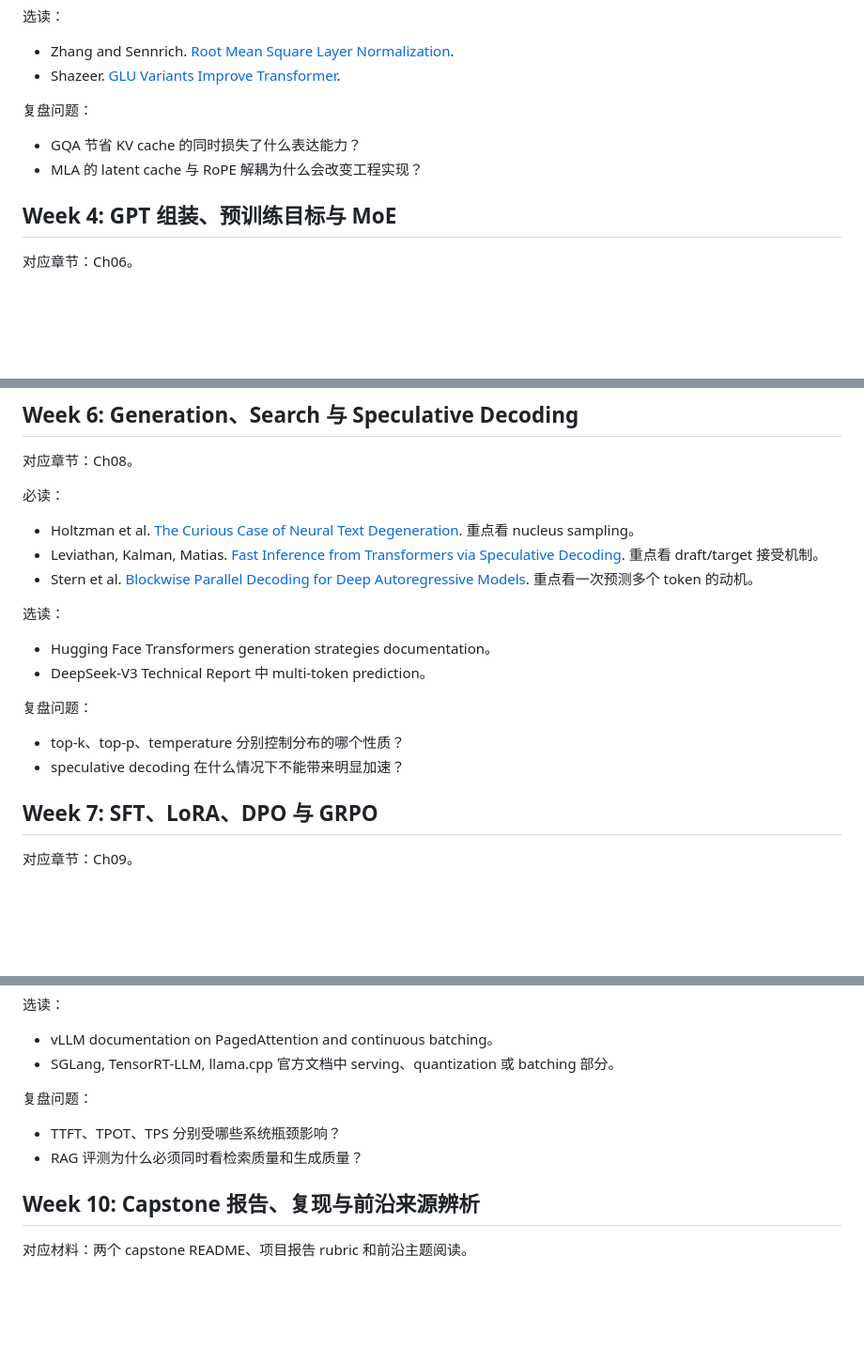
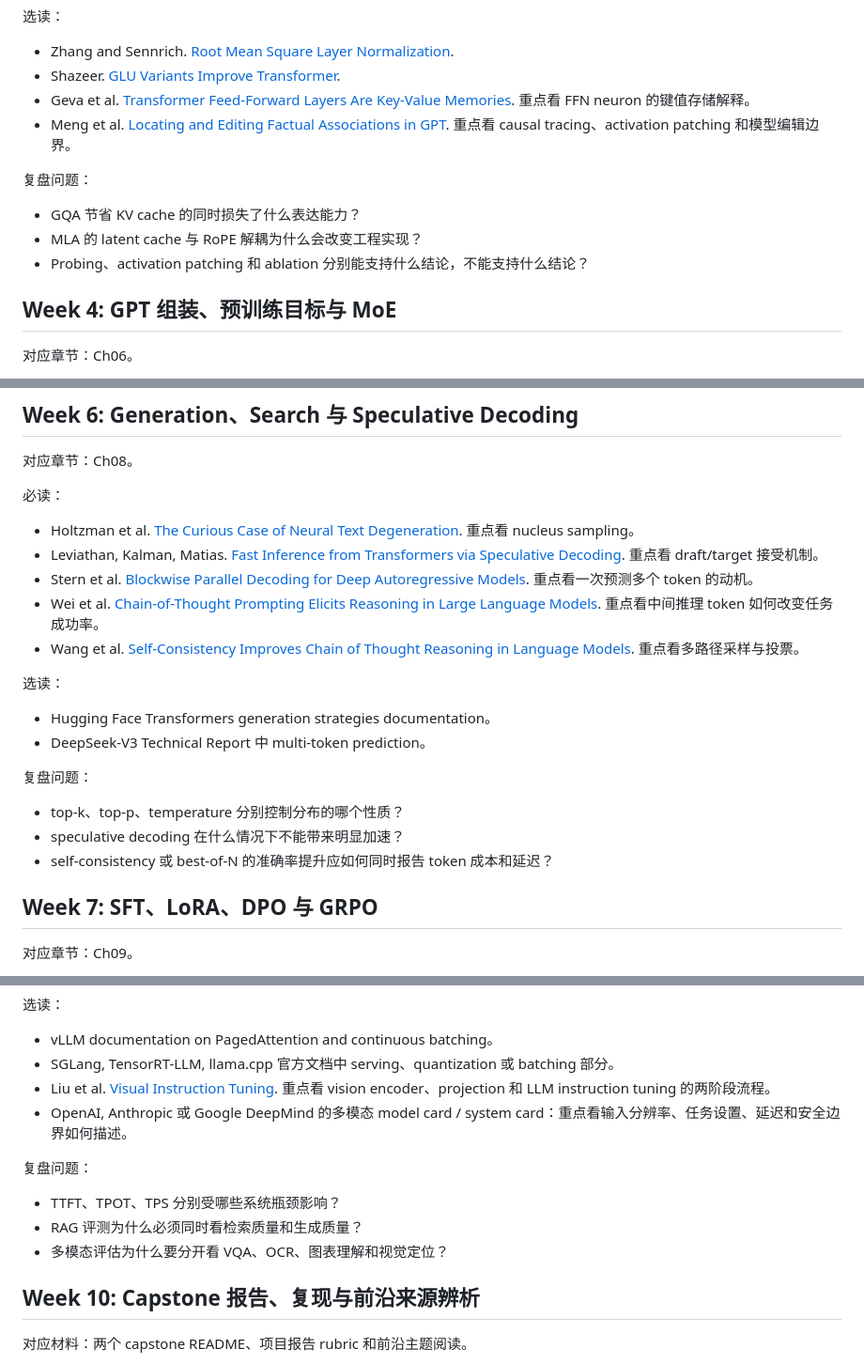
Before and after one commit to garry-x/llm-course, a Markdown page: docs/reading-list.md, 3 parts joined by grey strips. Shown at 94% size. GitHub-like rendering; blank space fills up the shorter version.

```diff
--- a/docs/reading-list.md
+++ b/docs/reading-list.md
@@ -86,11 +86,14 @@
 
 - Zhang and Sennrich. [Root Mean Square Layer Normalization](https://arxiv.org/abs/1910.07467).
 - Shazeer. [GLU Variants Improve Transformer](https://arxiv.org/abs/2002.05202).
+- Geva et al. [Transformer Feed-Forward Layers Are Key-Value Memories](https://arxiv.org/abs/2012.14913). 重点看 FFN neuron 的键值存储解释。
+- Meng et al. [Locating and Editing Factual Associations in GPT](https://arxiv.org/abs/2202.05262). 重点看 causal tracing、activation patching 和模型编辑边界。
 
 复盘问题：
 
 - GQA 节省 KV cache 的同时损失了什么表达能力？
 - MLA 的 latent cache 与 RoPE 解耦为什么会改变工程实现？
+- Probing、activation patching 和 ablation 分别能支持什么结论，不能支持什么结论？
 
 ## Week 4: GPT 组装、预训练目标与 MoE
 
@@ -142,6 +145,8 @@
 - Holtzman et al. [The Curious Case of Neural Text Degeneration](https://arxiv.org/abs/1904.09751). 重点看 nucleus sampling。
 - Leviathan, Kalman, Matias. [Fast Inference from Transformers via Speculative Decoding](https://arxiv.org/abs/2211.17192). 重点看 draft/target 接受机制。
 - Stern et al. [Blockwise Parallel Decoding for Deep Autoregressive Models](https://arxiv.org/abs/1811.03115). 重点看一次预测多个 token 的动机。
+- Wei et al. [Chain-of-Thought Prompting Elicits Reasoning in Large Language Models](https://arxiv.org/abs/2201.11903). 重点看中间推理 token 如何改变任务成功率。
+- Wang et al. [Self-Consistency Improves Chain of Thought Reasoning in Language Models](https://arxiv.org/abs/2203.11171). 重点看多路径采样与投票。
 
 选读：
 
@@ -152,6 +157,7 @@
 
 - top-k、top-p、temperature 分别控制分布的哪个性质？
 - speculative decoding 在什么情况下不能带来明显加速？
+- self-consistency 或 best-of-N 的准确率提升应如何同时报告 token 成本和延迟？
 
 ## Week 7: SFT、LoRA、DPO 与 GRPO
 
@@ -212,11 +218,14 @@
 
 - vLLM documentation on PagedAttention and continuous batching。
 - SGLang, TensorRT-LLM, llama.cpp 官方文档中 serving、quantization 或 batching 部分。
+- Liu et al. [Visual Instruction Tuning](https://arxiv.org/abs/2304.08485). 重点看 vision encoder、projection 和 LLM instruction tuning 的两阶段流程。
+- OpenAI, Anthropic 或 Google DeepMind 的多模态 model card / system card：重点看输入分辨率、任务设置、延迟和安全边界如何描述。
 
 复盘问题：
 
 - TTFT、TPOT、TPS 分别受哪些系统瓶颈影响？
 - RAG 评测为什么必须同时看检索质量和生成质量？
+- 多模态评估为什么要分开看 VQA、OCR、图表理解和视觉定位？
 
 ## Week 10: Capstone 报告、复现与前沿来源辨析
 
```
Also changed, not shown: docs/lecture-plan.md (+11 -3 lines), docs/syllabus.md (+3 -3 lines).
